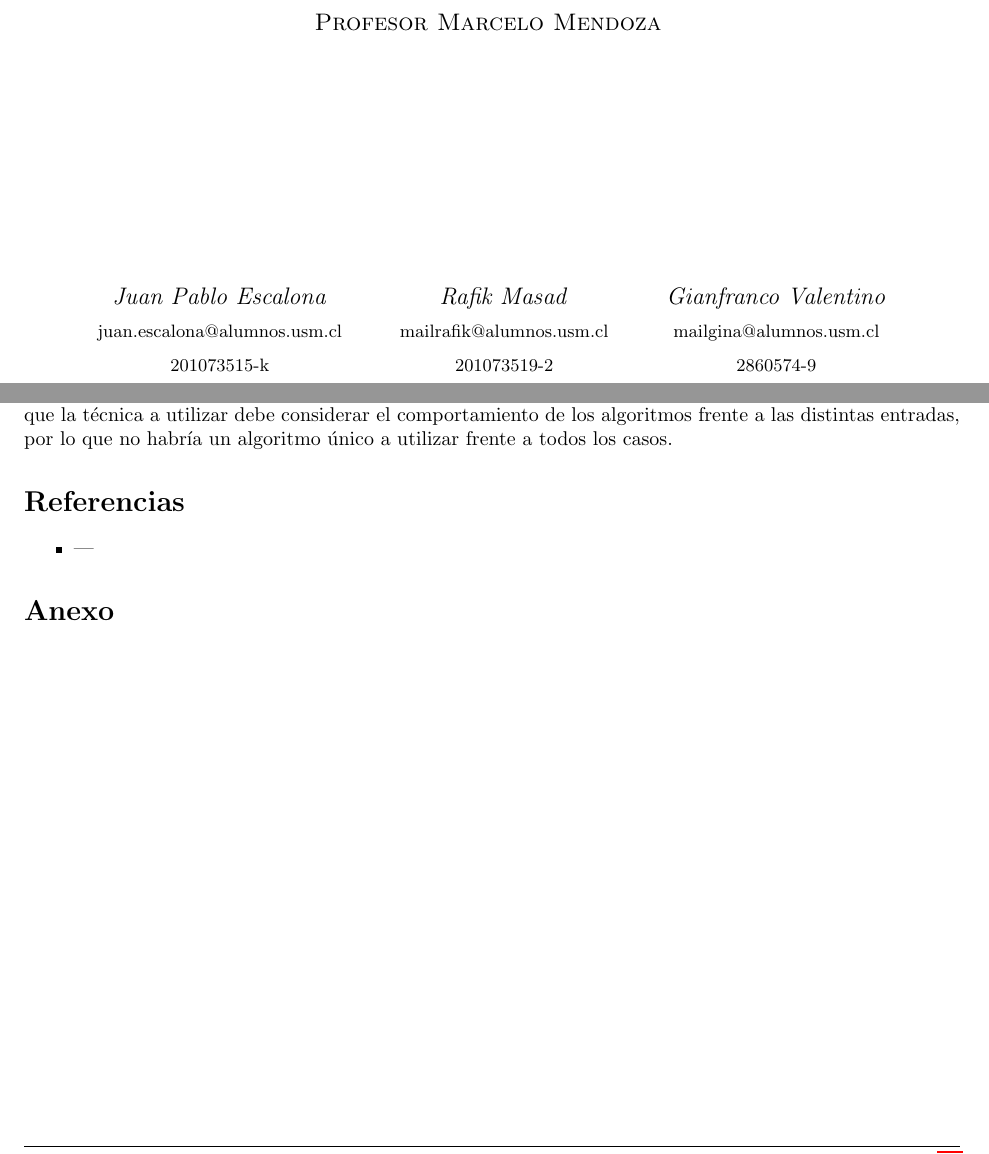
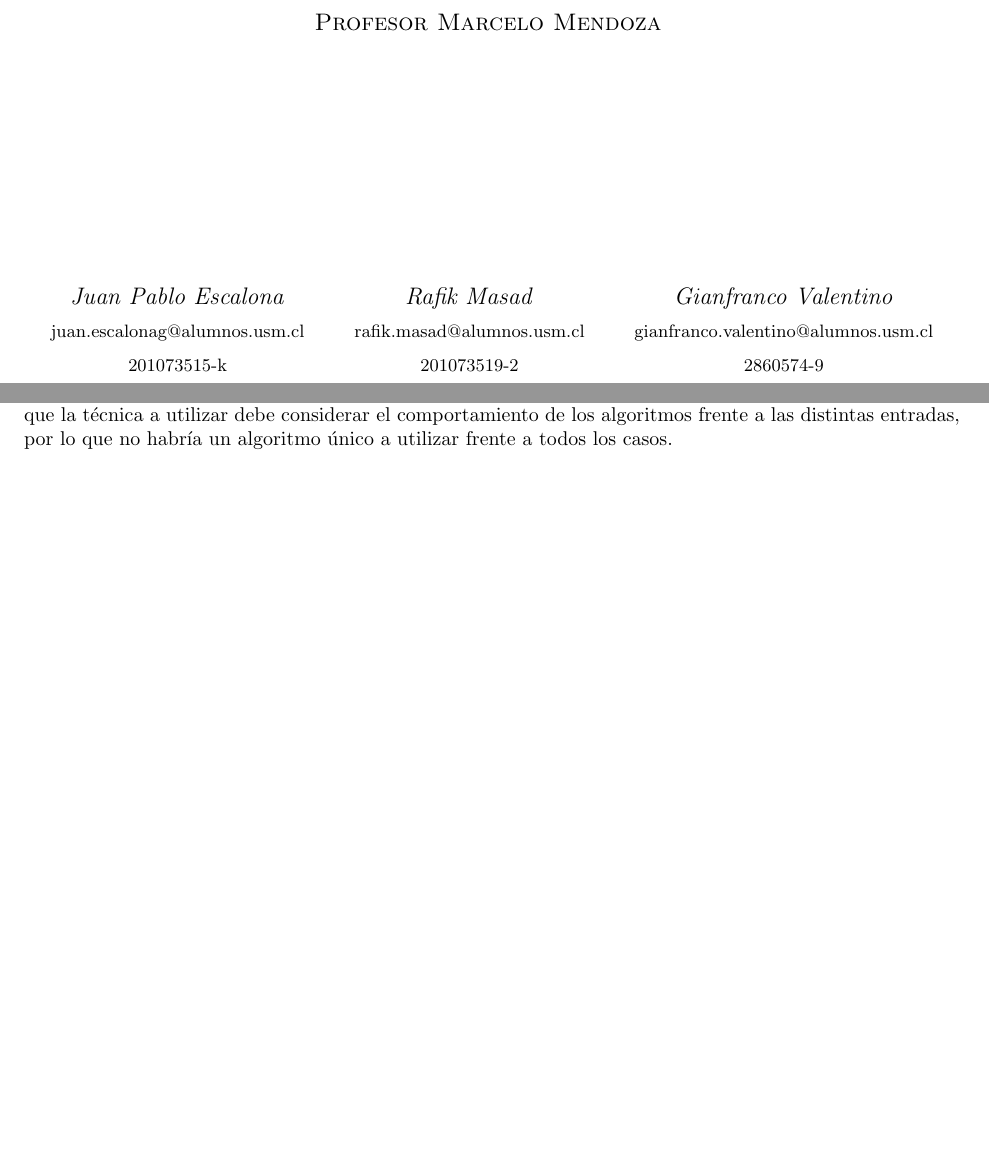
Before and after one commit to mammut/tareas-mineria-de-datos, a LaTeX problem sheet (Tarea-1/Informe Tarea 1.tex): two parts of pages 1 and 11 of 11, joined at a grey line, cut so that both start at the same text, the shorter picture padded with empty space. Compiled offline with pdfLaTeX.

Commit message:
Final homework 1

```diff
--- a/Tarea-1/Informe Tarea 1.tex
+++ b/Tarea-1/Informe Tarea 1.tex
@@ -110,15 +110,15 @@
 
 \author{
     \textit{Juan Pablo Escalona} \\
-    \small{juan.escalona@alumnos.usm.cl} \\
+    \small{juan.escalonag@alumnos.usm.cl} \\
     \small{201073515-k}
     \and
     \textit{Rafik Masad} \\
-    \small{mailrafik@alumnos.usm.cl} \\
+    \small{rafik.masad@alumnos.usm.cl} \\
     \small{201073519-2}
     \and
     \textit{Gianfranco Valentino}\\
-    \small{mailgina@alumnos.usm.cl}\\
+    \small{gianfranco.valentino@alumnos.usm.cl}\\
     \small{2860574-9}
 }
 \date{}
@@ -415,13 +417,13 @@ En la siguiente tabla se resumen los errores y tiempos de cada algoritmo
 \section*{Conclusiones}
 En conclusion, podemos observar que el mejor resultado fue Spectral Clustering, y que los algoritmos que utilizan semillas, son muy dependientes de estas, por lo que se aplican técnicas como ejecuciones simultáneas con distintas semillas. Además, hay que recalcar el trade-off entre calidad y tiempo, si bien Spectral Clustering, tuvo el mejor resultado,  comparando con el resto de los algoritmos, en general tiende a demorarse entre 3 a 6 veces más aproximadamente. Y debemos tener en cuenta, que este dataset es de juguete, y que el comportamiento no necesariamente es el mismo al aumentar el número de K, y el número de datos, por lo que la técnica a utilizar debe considerar el comportamiento de los algoritmos frente a las distintas entradas, por lo que no habría un algoritmo único a utilizar frente a todos los casos.
 
-\section*{Referencias}
+% \section*{Referencias}
 
-  \begin{itemize}
-    \item ---
-  \end{itemize}
+%   \begin{itemize}
+%     \item ---
+%   \end{itemize}
 
-\section*{Anexo}
+% \section*{Anexo}
 
   % \python{Tarea 1}{Implementación de los algoritmos}
   % \python{../Codigos/p3}{Pregunta 3. }
```
Also changed, not shown: Tarea-1/Informe Tarea 1.pdf, Tarea-1/Informe Tarea 1.tex (2 more changed lines), 1 other file.
